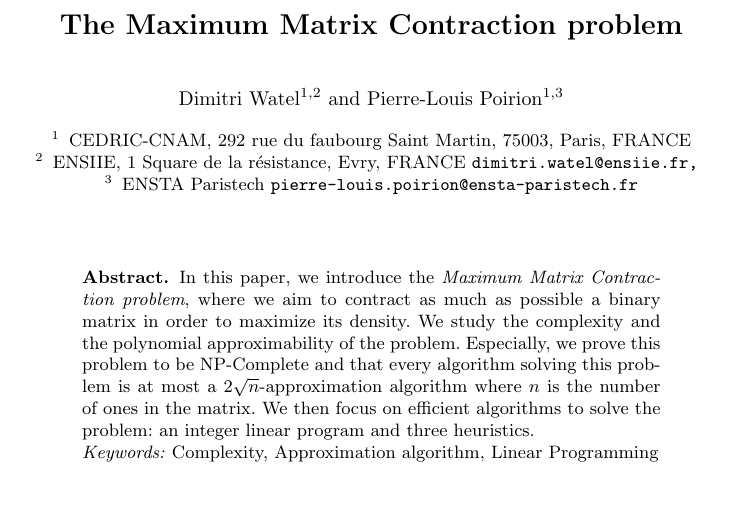
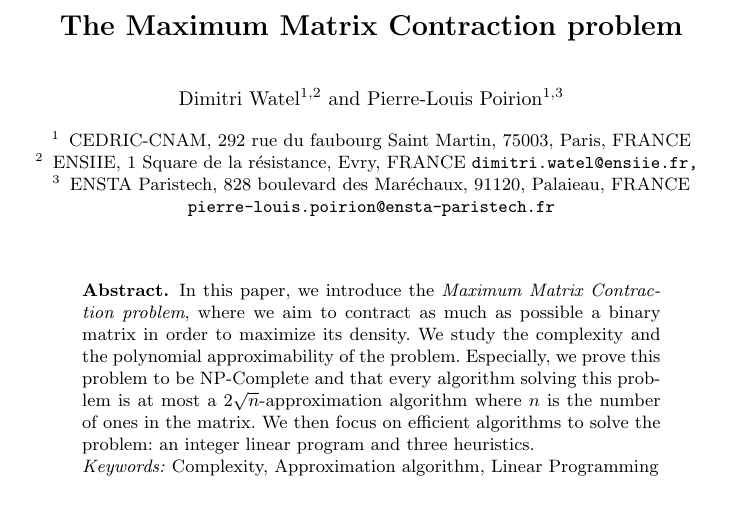
Before and after one commit to mouton5000/maxDenseSubgrid, a LaTeX paper (ISCO-2016.tex): part of page 1 of 13, cut so that both start at the same text. Compiled offline with pdfLaTeX; a missing bibliography style is replaced by a similar one.

Commit message:
Adresse pour l'ENSTA
Suppression de packages inutiles

```diff
--- a/ISCO-2016.tex
+++ b/ISCO-2016.tex
@@ -15,8 +15,6 @@
 \usepackage{stmaryrd}
 \usepackage{tikz}
 \usetikzlibrary{calc}
-\usepackage[noend]{algpseudocode}
-\usepackage{algorithm}
 \usepackage{xcolor}
 \usepackage{graphicx}
 \usepackage{multirow}
@@ -42,11 +40,10 @@
  ENSIIE, 1 Square de la résistance, Evry, FRANCE
   \email{dimitri.watel@ensiie.fr, }
 \and
-ENSTA Paristech
+ENSTA Paristech, 828 boulevard des Maréchaux, 91120, Palaieau, FRANCE
   \email{pierre-louis.poirion@ensta-paristech.fr}
 }
 
-\usepackage{caption}
 \captionsetup[table]{aboveskip=5pt, }
 
 \setcounter{secnumdepth}{3}
```
